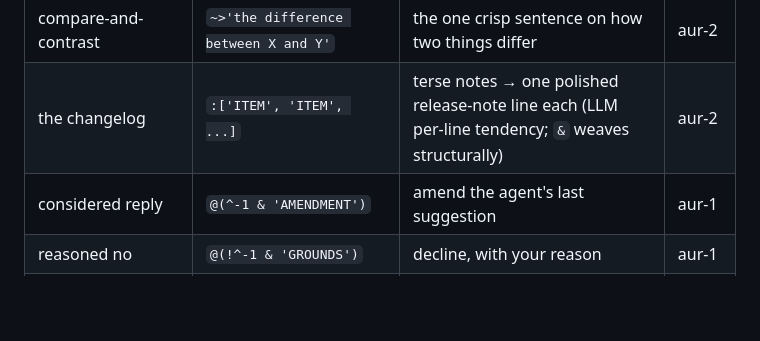
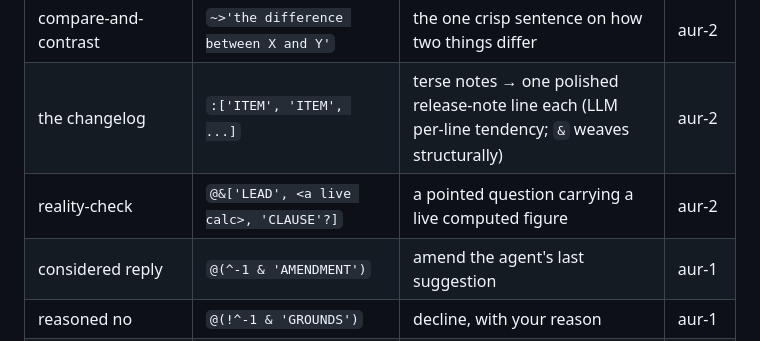
Before and after one commit to harryaskham/nlir, a Markdown page: examples/POWERMOVES.md, the part around the change. GitHub-like rendering; blank space fills up the shorter version.

```diff
--- a/examples/POWERMOVES.md
+++ b/examples/POWERMOVES.md
@@ -64,6 +64,7 @@ whole ask, my amendment, my caveat] into one formal reply.
 | glossary entry | `[~>'TERM', :'TERM']` | a term's crisp definition + a plain analogy, together | aur-2 |
 | compare-and-contrast | `~>'the difference between X and Y'` | the one crisp sentence on how two things differ | aur-2 |
 | the changelog | `:['ITEM', 'ITEM', ...]` | terse notes → one polished release-note line each (LLM per-line tendency; `&` weaves structurally) | aur-2 |
+| reality-check | `@&['LEAD', <a live calc>, 'CLAUSE'?]` | a pointed question carrying a live computed figure | aur-2 |
 | considered reply | `@(^-1 & 'AMENDMENT')` | amend the agent's last suggestion | aur-1 |
 | reasoned no | `@(!^-1 & 'GROUNDS')` | decline, with your reason | aur-1 |
 | honest yes | `[@(^-1 & 'AMENDMENT'), ~>!^-1]` | yes + an auto devil's-advocate | aur-1 |
```
Also changed, not shown: showcase/nlir-reality-check.png (added), 2 other files.
